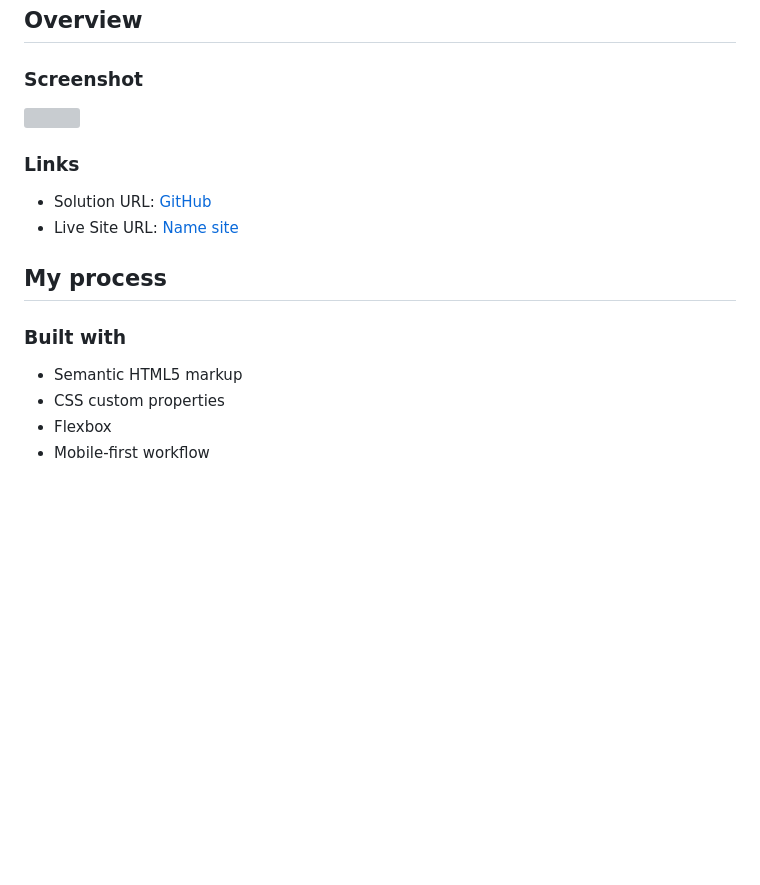
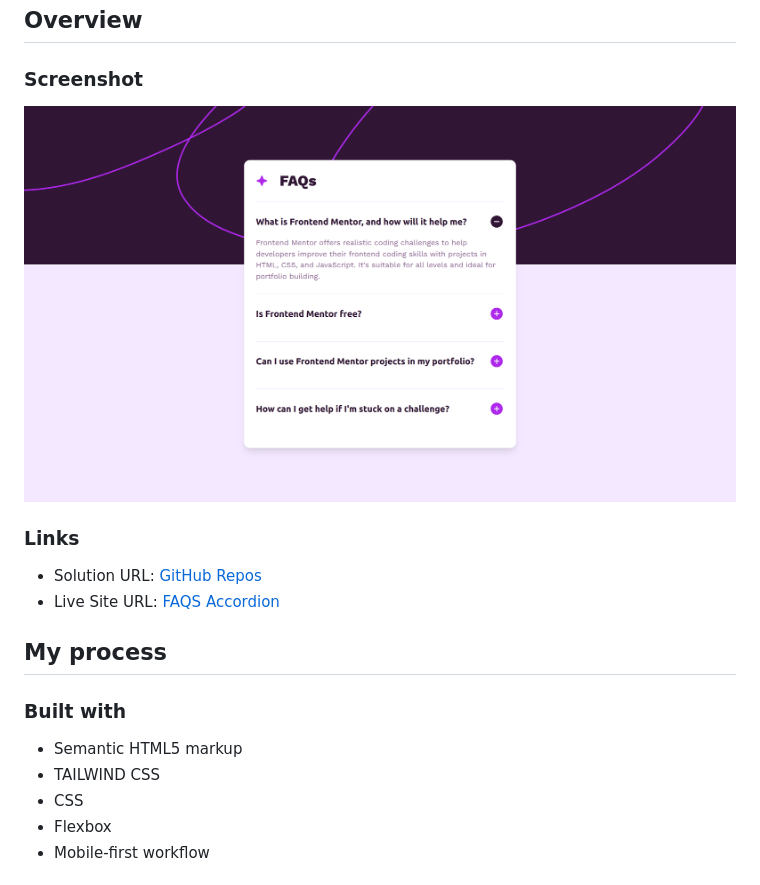
Before and after one commit to MoDev228/faq-accordion-main, a Markdown page: README-template.md, the part around the change. Drawn GitHub-style; pictures changed too: public/images/modev228.github.io_faq-accordion-main_.png (added); blank space fills up the shorter version; grey boxes are pictures that could not be loaded.

Commit message:
Deployement du site

```diff
--- a/README-template.md
+++ b/README-template.md
@@ -15,19 +15,20 @@ This is a solution to the [FAQ accordion challenge on Frontend Mentor](https://w
 
 ### Screenshot
 
-![](./screenshot.jpg)
+![](./public/images/modev228.github.io_faq-accordion-main_.png)
 
 ### Links
 
-- Solution URL: [GitHub](https://github.com/MoDev228/name-project)
-- Live Site URL: [Name site](https://g-akca.github.io/name-project/)
+- Solution URL: [GitHub Repos](https://github.com/MoDev228/faq-accordion-main)
+- Live Site URL: [FAQS Accordion](https://g-akca.github.io/faq-accordion-main/)
 
 ## My process
 
 ### Built with
 
 - Semantic HTML5 markup
-- CSS custom properties
+- TAILWIND CSS
+- CSS
 - Flexbox
 - Mobile-first workflow
 
```
